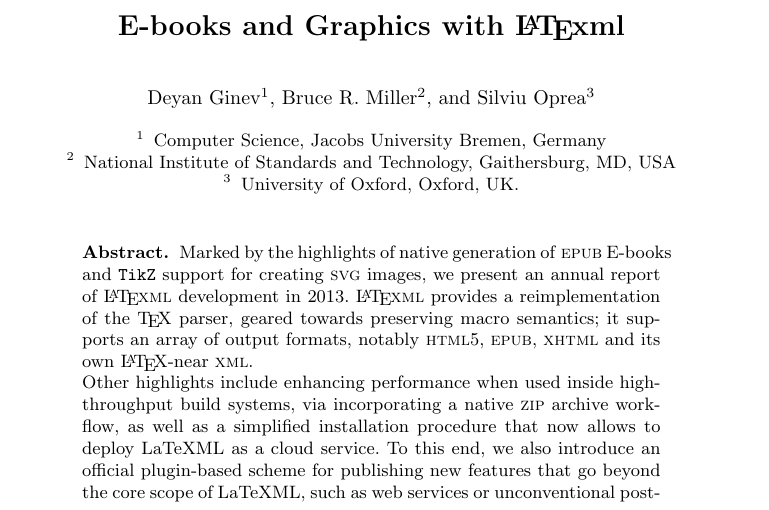
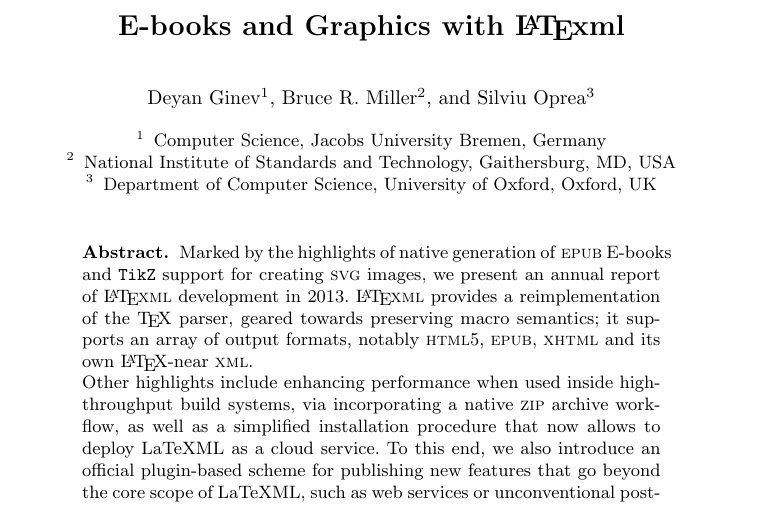
Before and after one commit to dginev/LaTeXML-CICM-2014, a LaTeX paper (latexml2014.tex): part of page 1 of 4, cut so that both start at the same text. Compiled offline with pdfLaTeX.

Commit message:
Added my department, comment about preserving vs inferring macro semantics and comment about driver layer

```diff
--- a/latexml2014.tex
+++ b/latexml2014.tex
@@ -15,13 +15,15 @@
 \author{Deyan Ginev\inst{1} \and Bruce~R.~Miller\inst{2} \and Silviu Oprea\inst{3}}
 \institute{Computer Science, Jacobs University Bremen, Germany
  \and National Institute of Standards and Technology, Gaithersburg, MD, USA
- \and University of Oxford, Oxford, UK.}
+ \and Department of Computer Science, University of Oxford, Oxford, UK}
 \date{\today}
 
 \begin{document}
 \maketitle
 \begin{abstract}
-Marked by the highlights of native generation of \epub \ebooks and \tikz support for creating \svg images, we present an annual report of {\LaTeXML} development in 2013. {\LaTeXML} provides a reimplementation of the {\TeX} parser, geared towards preserving macro semantics; it supports an array of output formats, notably \HTML5, \epub, \XHTML\ and its own \LaTeX-near \XML.
+Marked by the highlights of native generation of \epub \ebooks and \tikz support for creating \svg images, we present an annual report of {\LaTeXML} development in 2013. {\LaTeXML} provides a reimplementation of the {\TeX} parser, geared towards preserving macro semantics;
+% Silviu: The paper constantly mentions that one of the purposes of LaTeXML is to preserve macro semantics. Isn't it beyond that? Something like ``infer macro semantics'' might be closer to the real purpose (although infer is a big word). Think about generating content mathml: in raw tex, the formula doesn't have any semantic markup - it only makes sense in the mind of the one who wrote the document.
+it supports an array of output formats, notably \HTML5, \epub, \XHTML\ and its own \LaTeX-near \XML.
 
 Other highlights include enhancing performance when used inside high-throughput build systems, via incorporating a native \zip archive workflow, as well as a simplified installation procedure that now allows to deploy LaTeXML as a cloud service. To this end, we also introduce an official plugin-based scheme for publishing new features that go beyond the core scope of LaTeXML, such as web services or unconventional post-processors.
 
```
Also changed, not shown: latexml2014.tex (2 more changed lines).
